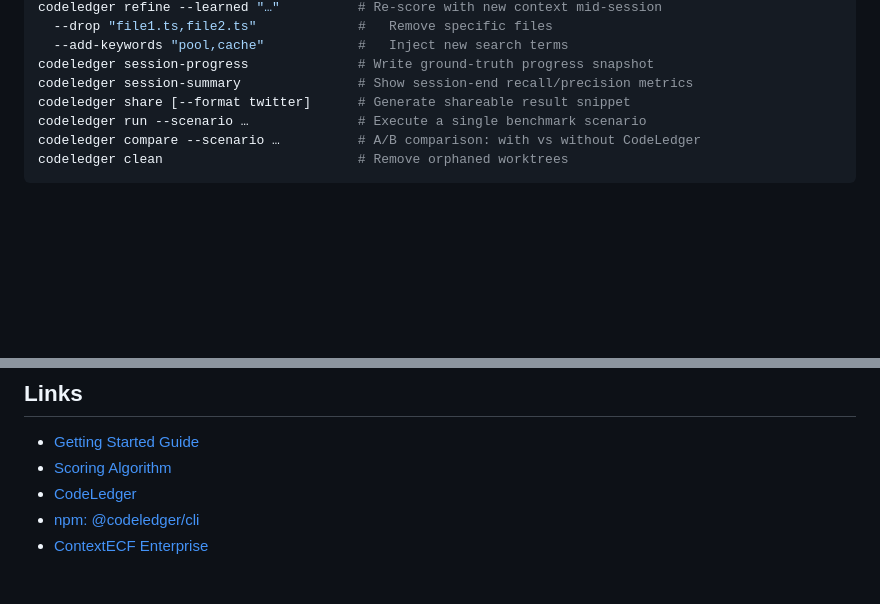
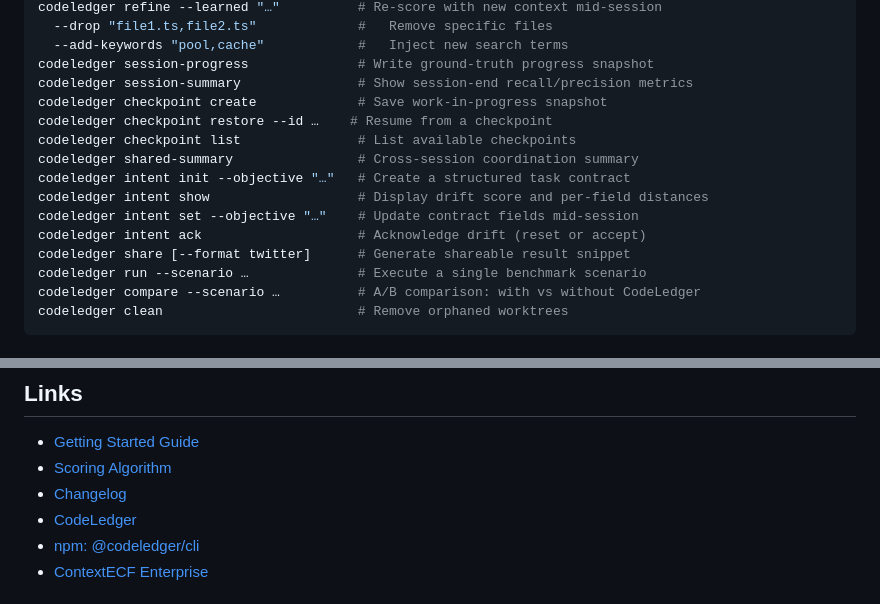
Before and after one commit to codeledgerECF/codeledger, a Markdown page: README.md, 2 parts joined by grey strips. Rendered like a GitHub page; blank space fills up the shorter version.

```diff
--- a/README.md
+++ b/README.md
@@ -151,6 +160,14 @@ codeledger refine --learned "…"          # Re-score with new context mid-sessi
   --add-keywords "pool,cache"            #   Inject new search terms
 codeledger session-progress              # Write ground-truth progress snapshot
 codeledger session-summary               # Show session-end recall/precision metrics
+codeledger checkpoint create             # Save work-in-progress snapshot
+codeledger checkpoint restore --id …    # Resume from a checkpoint
+codeledger checkpoint list               # List available checkpoints
+codeledger shared-summary                # Cross-session coordination summary
+codeledger intent init --objective "…"   # Create a structured task contract
+codeledger intent show                   # Display drift score and per-field distances
+codeledger intent set --objective "…"    # Update contract fields mid-session
+codeledger intent ack                    # Acknowledge drift (reset or accept)
 codeledger share [--format twitter]      # Generate shareable result snippet
 codeledger run --scenario …              # Execute a single benchmark scenario
 codeledger compare --scenario …          # A/B comparison: with vs without CodeLedger
@@ -280,6 +319,7 @@ For team-scale AI workflow benchmarking and context orchestration:
 
 - [Getting Started Guide](GETTING-STARTED.md)
 - [Scoring Algorithm](docs/SCORING.md)
+- [Changelog](CHANGELOG.md)
 - [CodeLedger](https://codeledger.dev)
 - [npm: @codeledger/cli](https://www.npmjs.com/package/@codeledger/cli)
 - [ContextECF Enterprise](https://timetocontext.co)
```
Also changed, not shown: other parts of README.md (+32 -1 lines), CHANGELOG.md (added, +67 -0 lines), GETTING-STARTED.md (+7 -0 lines).
